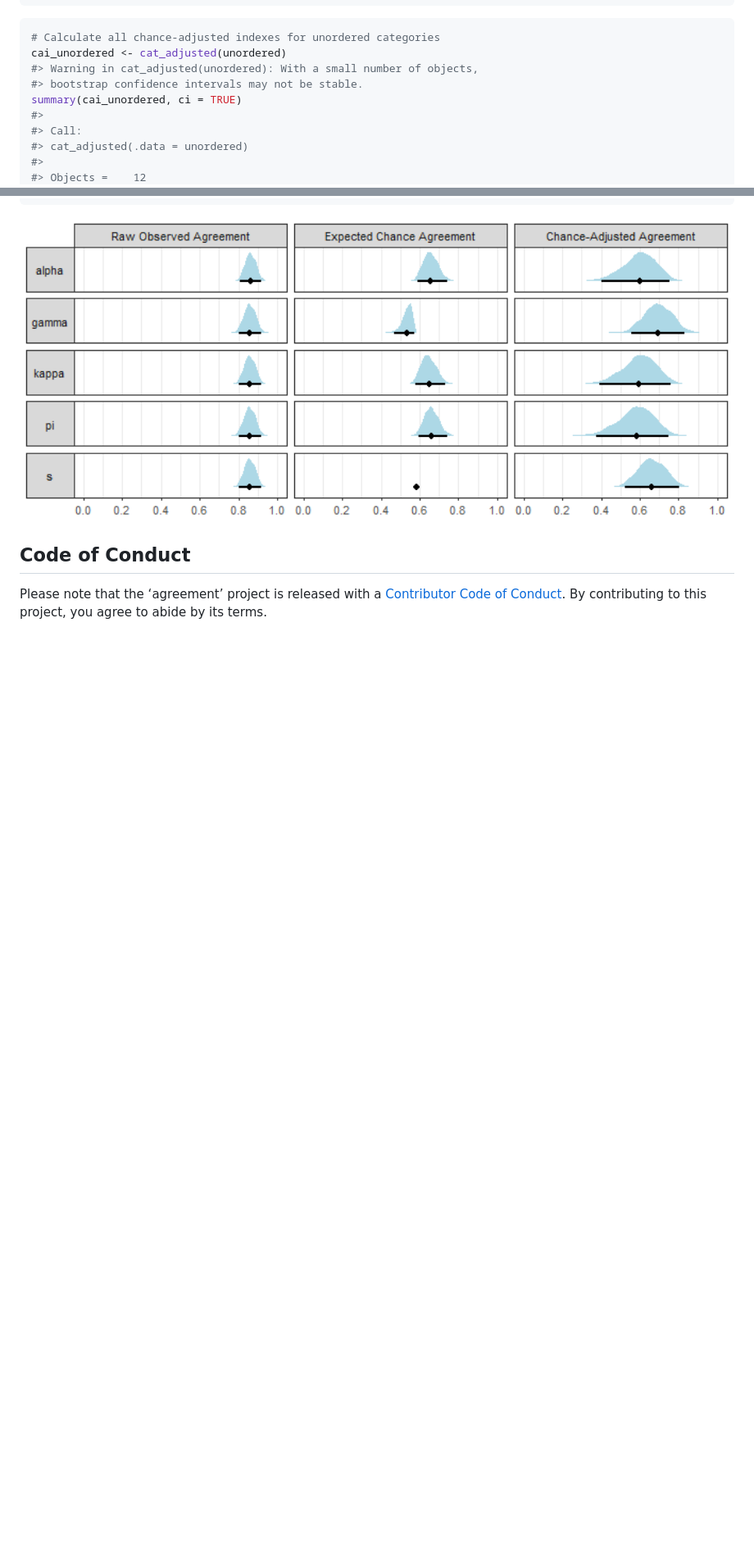
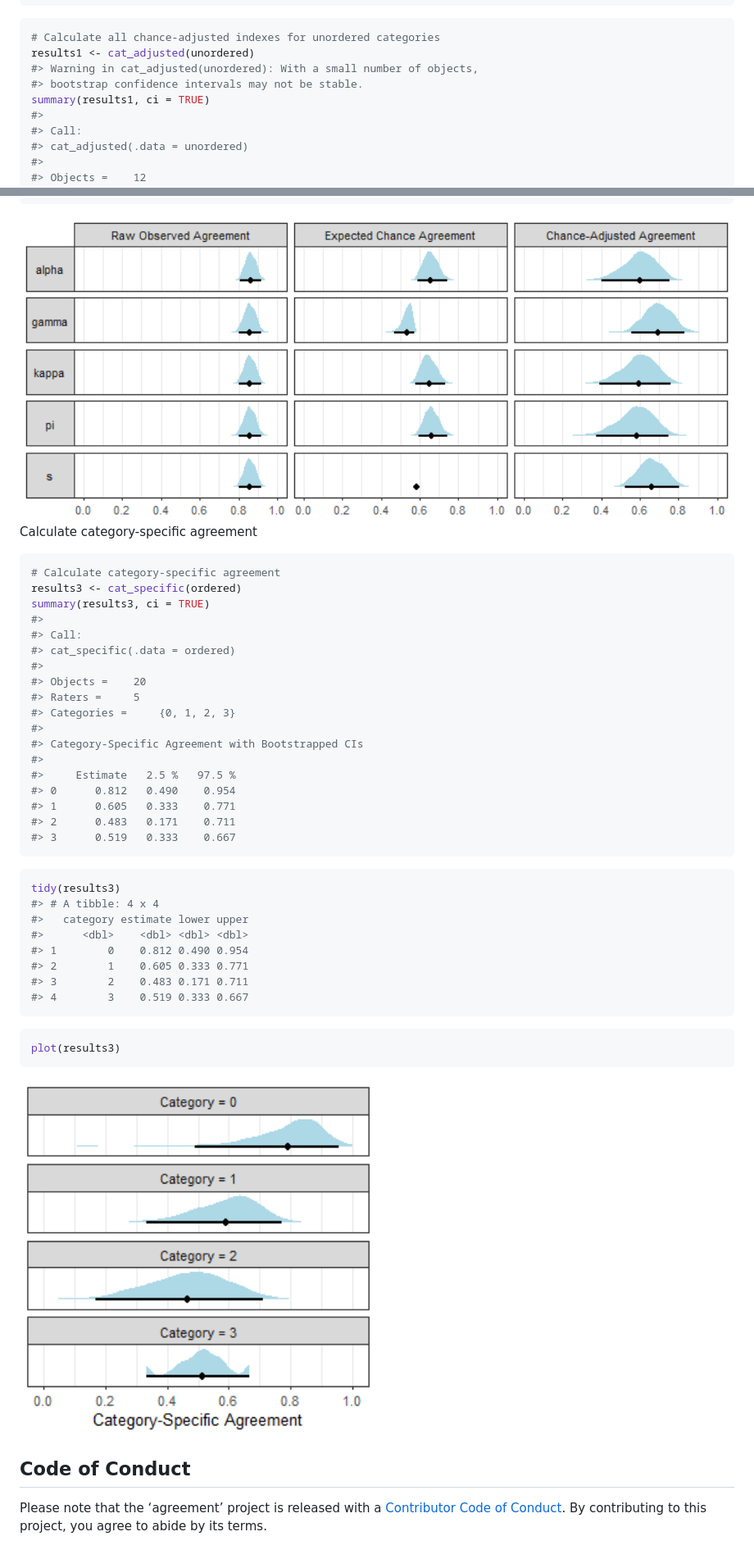
Before and after one commit to jmgirard/agreement, a Markdown page: README.md, 2 parts joined by grey strips. Shown: that part at 82% size. GitHub-like rendering; pictures changed too: man/figures/README-unnamed-chunk-11-1.png (added); blank space fills up the shorter version.

````diff
--- a/README.md
+++ b/README.md
@@ -56,10 +57,10 @@ print(unordered)
 
 ``` r
 # Calculate all chance-adjusted indexes for unordered categories
-cai_unordered <- cat_adjusted(unordered)
+results1 <- cat_adjusted(unordered)
 #> Warning in cat_adjusted(unordered): With a small number of objects,
 #> bootstrap confidence intervals may not be stable.
-summary(cai_unordered, ci = TRUE)
+summary(results1, ci = TRUE)
 #>
 #> Call:
 #> cat_adjusted(.data = unordered)
@@ -189,6 +192,46 @@ plot(cai_ordered)
 ```
 
 <img src="man/figures/README-unnamed-chunk-8-1.png" width="100%" />
+
+Calculate category-specific agreement
+
+``` r
+# Calculate category-specific agreement
+results3 <- cat_specific(ordered)
+summary(results3, ci = TRUE)
+#>
+#> Call:
+#> cat_specific(.data = ordered)
+#>
+#> Objects =    20
+#> Raters =     5
+#> Categories =     {0, 1, 2, 3}
+#>
+#> Category-Specific Agreement with Bootstrapped CIs
+#>
+#>     Estimate   2.5 %   97.5 %
+#> 0      0.812   0.490    0.954
+#> 1      0.605   0.333    0.771
+#> 2      0.483   0.171    0.711
+#> 3      0.519   0.333    0.667
+```
+
+``` r
+tidy(results3)
+#> # A tibble: 4 x 4
+#>   category estimate lower upper
+#>      <dbl>    <dbl> <dbl> <dbl>
+#> 1        0    0.812 0.490 0.954
+#> 2        1    0.605 0.333 0.771
+#> 3        2    0.483 0.171 0.711
+#> 4        3    0.519 0.333 0.667
+```
+
+``` r
+plot(results3)
+```
+
+<img src="man/figures/README-unnamed-chunk-11-1.png" width="50%" />
 
 ## Code of Conduct
 
````
Also changed, not shown: other parts of README.md (+47 -44 lines), 1 other file.
